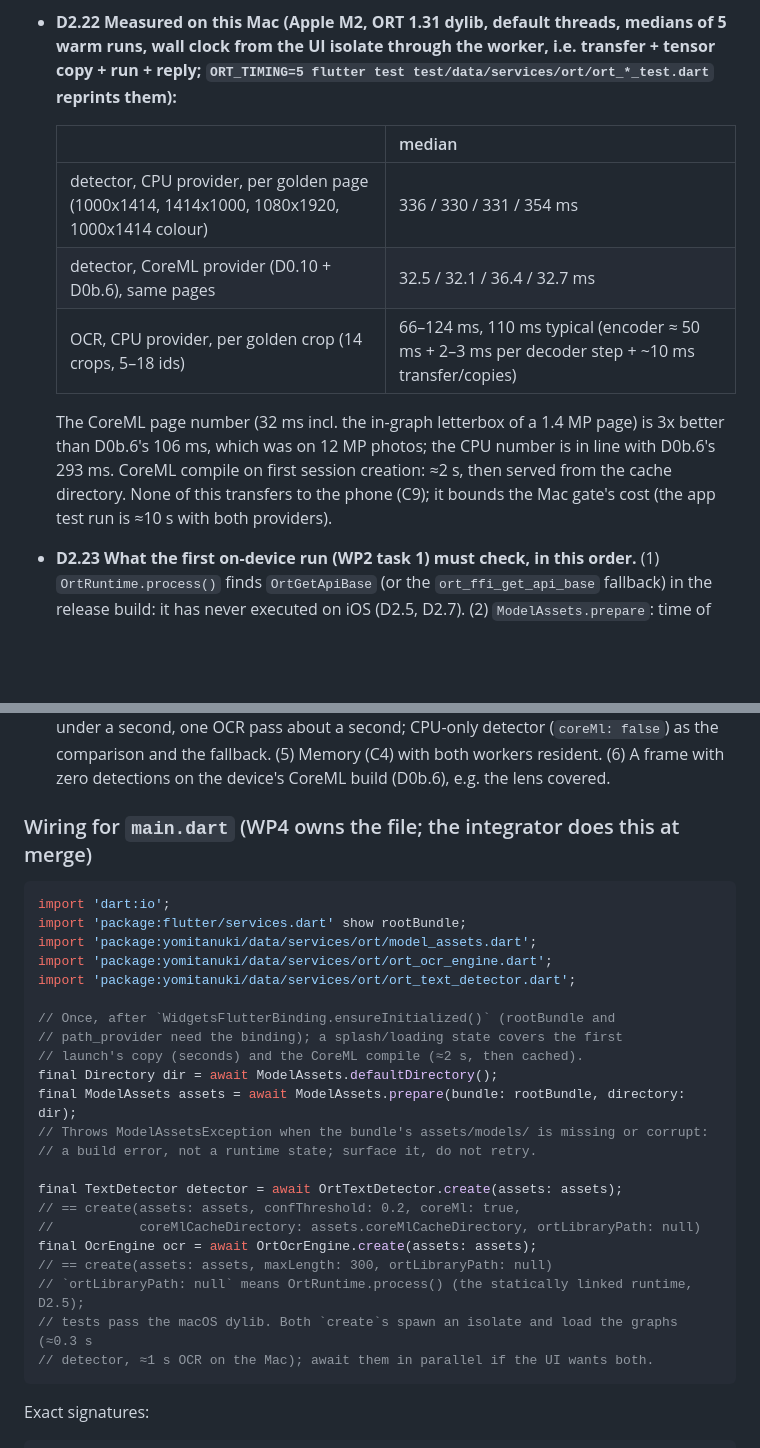
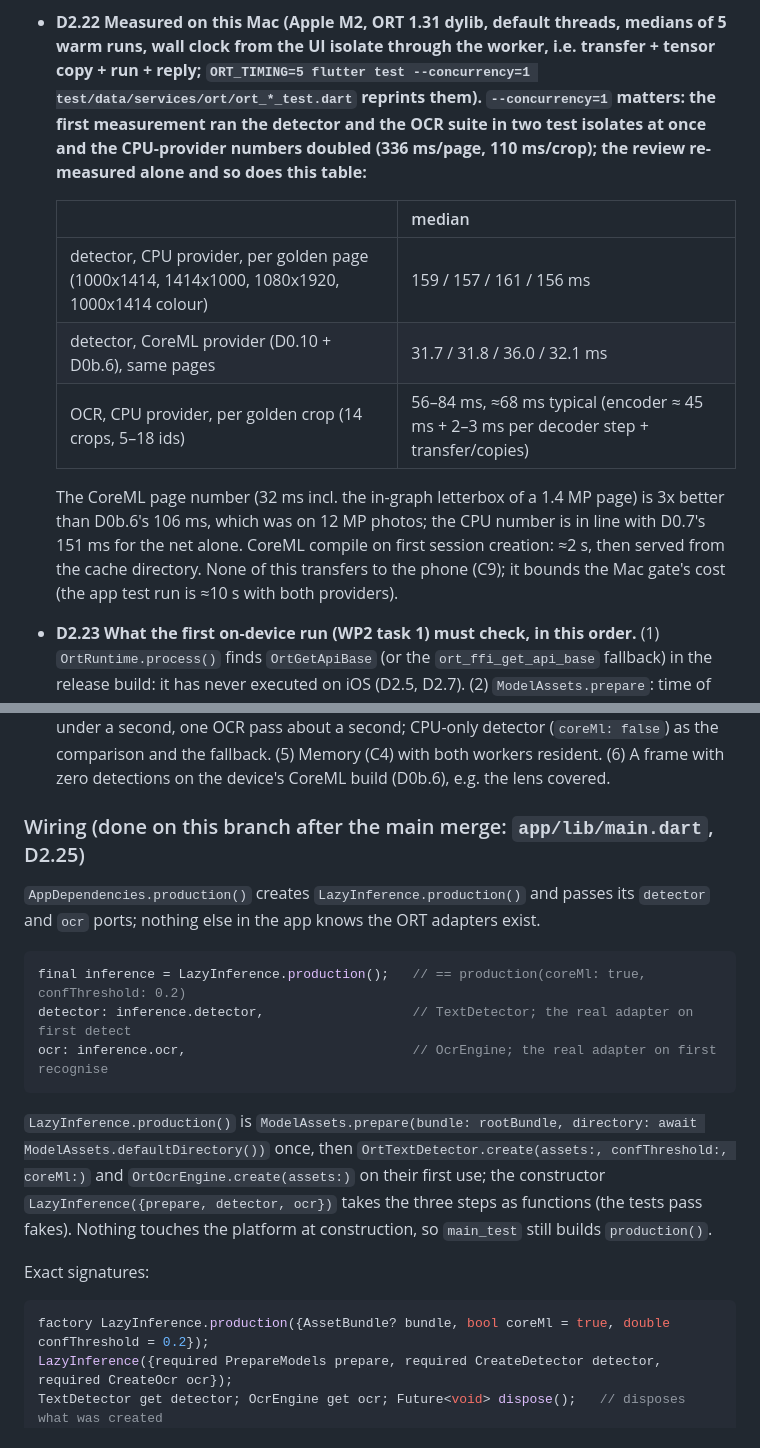
Before and after one commit to Onkyou/yomitanuki, a Markdown page: .claude/wp2/NOTES.md, 2 parts joined by grey strips. GitHub-like rendering; blank space fills up the shorter version.

````diff
--- a/.claude/wp2/NOTES.md
+++ b/.claude/wp2/NOTES.md
@@ -305,19 +305,22 @@ WP0b's `make models`) and every sha256 verified against `manifest.json` and the
   Pillow).
 - **D2.22 Measured on this Mac (Apple M2, ORT 1.31 dylib, default threads, medians of 5 warm
   runs, wall clock from the UI isolate through the worker, i.e. transfer + tensor copy + run +
-  reply; `ORT_TIMING=5 flutter test test/data/services/ort/ort_*_test.dart` reprints them):**
+  reply; `ORT_TIMING=5 flutter test --concurrency=1 test/data/services/ort/ort_*_test.dart`
+  reprints them). `--concurrency=1` matters: the first measurement ran the detector and the OCR
+  suite in two test isolates at once and the CPU-provider numbers doubled (336 ms/page, 110
+  ms/crop); the review re-measured alone and so does this table:**
 
   | | median |
   |---|---|
-  | detector, CPU provider, per golden page (1000x1414, 1414x1000, 1080x1920, 1000x1414 colour) | 336 / 330 / 331 / 354 ms |
-  | detector, CoreML provider (D0.10 + D0b.6), same pages | 32.5 / 32.1 / 36.4 / 32.7 ms |
-  | OCR, CPU provider, per golden crop (14 crops, 5–18 ids) | 66–124 ms, 110 ms typical (encoder ≈ 50 ms + 2–3 ms per decoder step + ~10 ms transfer/copies) |
+  | detector, CPU provider, per golden page (1000x1414, 1414x1000, 1080x1920, 1000x1414 colour) | 159 / 157 / 161 / 156 ms |
+  | detector, CoreML provider (D0.10 + D0b.6), same pages | 31.7 / 31.8 / 36.0 / 32.1 ms |
+  | OCR, CPU provider, per golden crop (14 crops, 5–18 ids) | 56–84 ms, ≈68 ms typical (encoder ≈ 45 ms + 2–3 ms per decoder step + transfer/copies) |
 
   The CoreML page number (32 ms incl. the in-graph letterbox of a 1.4 MP page) is 3x better
-  than D0b.6's 106 ms, which was on 12 MP photos; the CPU number is in line with D0b.6's
-  293 ms. CoreML compile on first session creation: ≈2 s, then served from the cache directory.
-  None of this transfers to the phone (C9); it bounds the Mac gate's cost (the app test run is
-  ≈10 s with both providers).
+  than D0b.6's 106 ms, which was on 12 MP photos; the CPU number is in line with D0.7's 151 ms
+  for the net alone. CoreML compile on first session creation: ≈2 s, then served from the
+  cache directory. None of this transfers to the phone (C9); it bounds the Mac gate's cost (the
+  app test run is ≈10 s with both providers).
 - **D2.23 What the first on-device run (WP2 task 1) must check, in this order.**
   (1) `OrtRuntime.process()` finds `OrtGetApiBase` (or the `ort_ffi_get_api_base` fallback) in
   the release build: it has never executed on iOS (D2.5, D2.7). (2) `ModelAssets.prepare`:
@@ -333,36 +336,30 @@ WP0b's `make models`) and every sha256 verified against `manifest.json` and the
   fallback. (5) Memory (C4) with both workers resident. (6) A frame with zero detections on
   the device's CoreML build (D0b.6), e.g. the lens covered.
 
-### Wiring for `main.dart` (WP4 owns the file; the integrator does this at merge)
+### Wiring (done on this branch after the main merge: `app/lib/main.dart`, D2.25)
+
+`AppDependencies.production()` creates `LazyInference.production()` and passes its
+`detector` and `ocr` ports; nothing else in the app knows the ORT adapters exist.
 
 ```dart
-import 'dart:io';
-import 'package:flutter/services.dart' show rootBundle;
-import 'package:yomitanuki/data/services/ort/model_assets.dart';
-import 'package:yomitanuki/data/services/ort/ort_ocr_engine.dart';
-import 'package:yomitanuki/data/services/ort/ort_text_detector.dart';
+final inference = LazyInference.production();   // == production(coreMl: true, confThreshold: 0.2)
+detector: inference.detector,                   // TextDetector; the real adapter on first detect
+ocr: inference.ocr,                             // OcrEngine; the real adapter on first recognise
+```
 
-// Once, after `WidgetsFlutterBinding.ensureInitialized()` (rootBundle and
-// path_provider need the binding); a splash/loading state covers the first
-// launch's copy (seconds) and the CoreML compile (≈2 s, then cached).
-final Directory dir = await ModelAssets.defaultDirectory();
-final ModelAssets assets = await ModelAssets.prepare(bundle: rootBundle, directory: dir);
-// Throws ModelAssetsException when the bundle's assets/models/ is missing or corrupt:
-// a build error, not a runtime state; surface it, do not retry.
-
-final TextDetector detector = await OrtTextDetector.create(assets: assets);
-// == create(assets: assets, confThreshold: 0.2, coreMl: true,
-//           coreMlCacheDirectory: assets.coreMlCacheDirectory, ortLibraryPath: null)
-final OcrEngine ocr = await OrtOcrEngine.create(assets: assets);
-// == create(assets: assets, maxLength: 300, ortLibraryPath: null)
-// `ortLibraryPath: null` means OrtRuntime.process() (the statically linked runtime, D2.5);
-// tests pass the macOS dylib. Both `create`s spawn an isolate and load the graphs (≈0.3 s
-// detector, ≈1 s OCR on the Mac); await them in parallel if the UI wants both.
-```
+`LazyInference.production()` is `ModelAssets.prepare(bundle: rootBundle, directory: await
+ModelAssets.defaultDirectory())` once, then `OrtTextDetector.create(assets:, confThreshold:,
+coreMl:)` and `OrtOcrEngine.create(assets:)` on their first use; the constructor
+`LazyInference({prepare, detector, ocr})` takes the three steps as functions (the tests pass
+fakes). Nothing touches the platform at construction, so `main_test` still builds
+`production()`.
 
 Exact signatures:
 
 ```dart
+factory LazyInference.production({AssetBundle? bundle, bool coreMl = true, double confThreshold = 0.2});
+LazyInference({required PrepareModels prepare, required CreateDetector detector, required CreateOcr ocr});
+TextDetector get detector; OcrEngine get ocr; Future<void> dispose();   // disposes what was created
 static Future<OrtTextDetector> OrtTextDetector.create({
   required ModelAssets assets,
   double confThreshold = 0.2,      // [0, 1], ArgumentError otherwise
````
Also changed, not shown: other parts of .claude/wp2/NOTES.md (+46 -5 lines).
